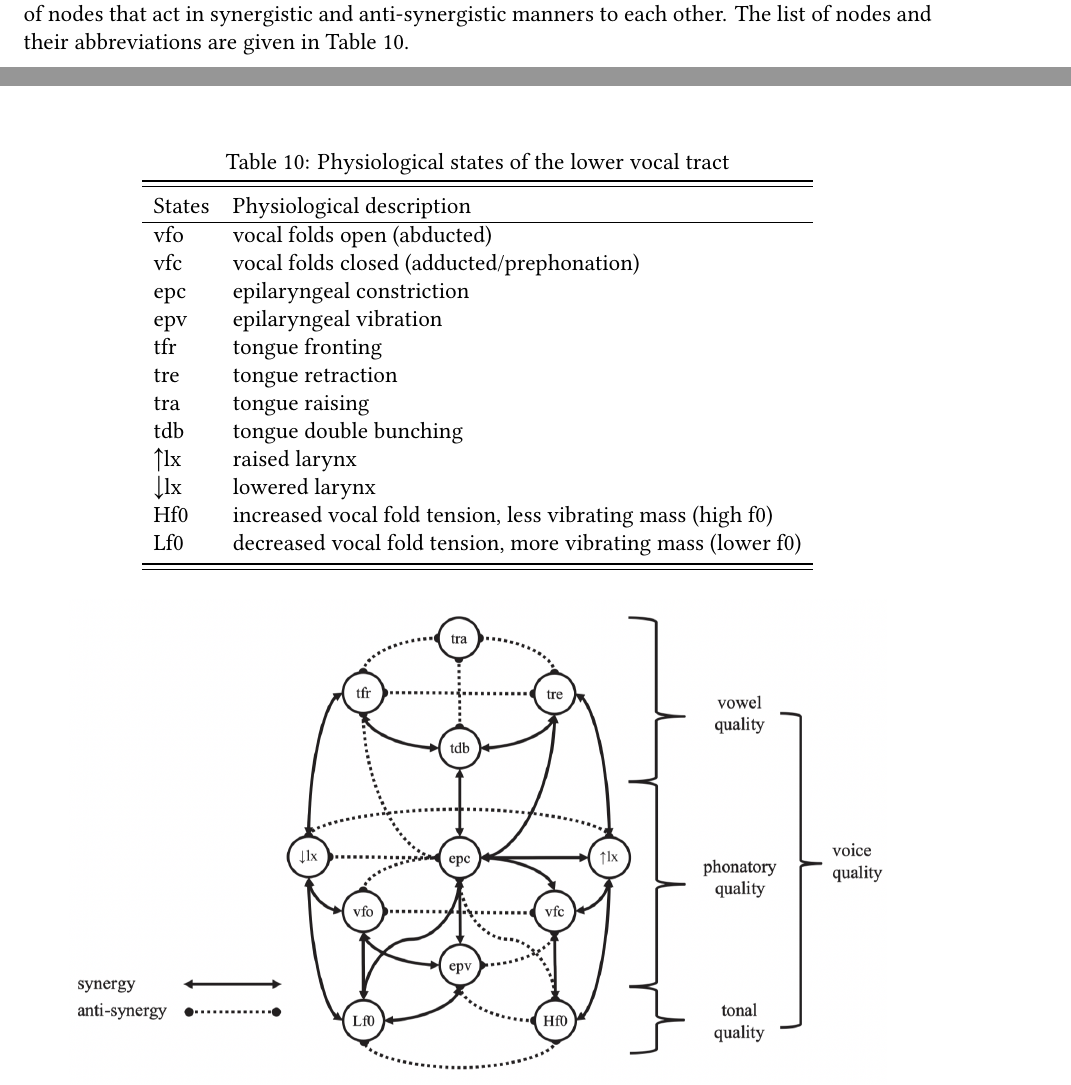
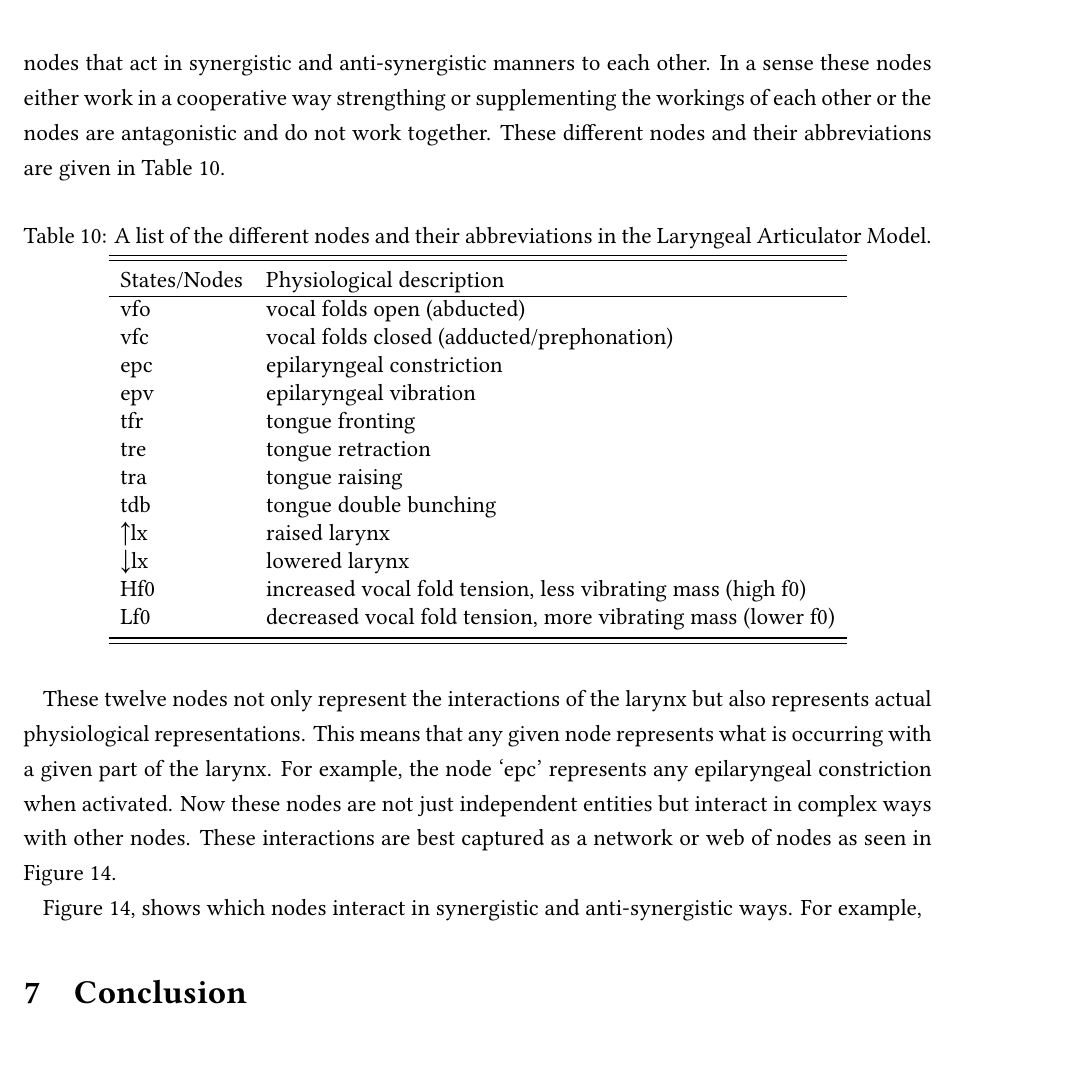
Before and after one commit to mylbrinkerhoff/QP2, a LaTeX document (Paper/BrinkerhoffPaper.tex): two parts of pages 15 and 16 of 16 before the commit and part of page 17 of 18 after it, the two joined at a grey line, cut so that both start at the same text, the shorter picture padded with empty space. Compiled offline with LuaLaTeX; a LaTeX package or settings file that is missing is left out.

Commit message:
More discussion and talking about the LAM

```diff
--- a/Paper/BrinkerhoffPaper.tex
+++ b/Paper/BrinkerhoffPaper.tex
@@ -525,16 +525,16 @@ In order to determine whether or not the gestures for pitch and phonation are ov
 
 Based on the results of the statistical analysis, SLZ appears to have a large degree of overlap in the tonal and phonation gestures in contrast to the strict ordering that is predicted to occur according to the LCH. The LCH predicts that languages that have contrastive tone and phonation should not have any overlap between tone and phonation. The rational for this comes from the one-dimensional nature of the larynx proposed by \citet{ladefogedPreliminariesLinguisticPhonetics1971}. As previously mentioned, this model assumes that the vocal folds are the primary force in determining both tone and phonation. The assumption that tone and phonation are controlled by only the vocal folds is actually inaccurate. Recent work, summarized in \citet{eslingVoiceQualityLaryngeal2019}, actually shows that the whole larynx is involved with the production of the different phonation types. For example, based on laryngoscopy, creaky voice shows that in addition to the vocal folds, the thyroarytenoid muscle contract from the borders of the arytenoids to the front of the epilaryngeal tube. In addition, the ventricular folds are often also engaged in creaky voice which has the effect of increasing the vibrating mass in the larynx, adds damping, encourages irregular vibration, and perturbs the mucosal wave from crossing the vocal folds \citep{moisikModelingBiomechanicalInfluence2014}.
 
-Based on this and other work \citet{eslingVoiceQualityLaryngeal2019} proposes the a new model for accounting for the complex interactions in the larynx. This model termed the \textsc{Laryngeal Articulator Model} assumes that instead of a one-dimensional model you instead have a network of nodes that act in synergistic and anti-synergistic manners to each other. The list of nodes and their abbreviations are given in Table~\ref{tab:States}.
+Based on this and other work \citet{eslingVoiceQualityLaryngeal2019} proposes a new model for accounting for the complex interactions in the larynx. This model termed the \textsc{Laryngeal Articulator Model} assumes that instead of a one-dimensional model you instead have a network of nodes that act in synergistic and anti-synergistic manners to each other. In a sense these nodes either work in a cooperative way strengthing or supplementing the workings of each other or the nodes are antagonistic and do not work together. These different nodes and their abbreviations are given in Table~\ref{tab:States}.
 \begin{table}[!ht]
 	\centering
-	\caption{Physiological states of the lower vocal tract}
+	\caption{A list of the different nodes and their abbreviations in the Laryngeal Articulator Model.}
 	\label{tab:States}
 	 \begin{tabular}{ll}
 	  \lsptoprule
-	  States	&	 Physiological description \\
+	  States/Nodes	&	 Physiological description \\
 	  \hline
-	  vfo   	&  vocal folds open (abducted) \\
+	  	vfo   	&  vocal folds open (abducted) \\
 		vfc    	&  vocal folds closed (adducted/prephonation)\\
 		epc   	&  epilaryngeal constriction\\
 		epv			&  epilaryngeal vibration \\
@@ -550,13 +550,16 @@ Based on this and other work \citet{eslingVoiceQualityLaryngeal2019} proposes th
 	 \end{tabular}
 \end{table}
 
+These twelve nodes not only represent the interactions of the larynx but also represents actual physiological representations. This means that any given node represents what is occurring with a given part of the larynx. For example, the node `epc'  represents any epilaryngeal constriction when activated. Now these nodes are not just independent entities but interact in complex ways with other nodes. These interactions are best captured as a network or web of nodes as seen in Figure~\ref{fig:LAMNetwork}.
+
 \begin{figure}[!ht]
 	\centering
 	\includegraphics[width=0.9\textwidth]{../LAMNetwork.png}
-	\caption{Network of synergistic and anti-synergistic physiological relations among vocal tract states}
+	\caption{Network of synergistic and anti-synergistic nodes in the Laryngeal Articulator Model. Taken from \citet{eslingVoiceQualityLaryngeal2019}.}
 	\label{fig:LAMNetwork}
 \end{figure}
 
+Figure~\ref{fig:LAMNetwork}, shows which nodes interact in synergistic and anti-synergistic ways. For example,
 
 
 %------------------------------------
```
Also changed, not shown: Paper/BrinkerhoffPaper.tex (2 more changed lines), 1 other file.
